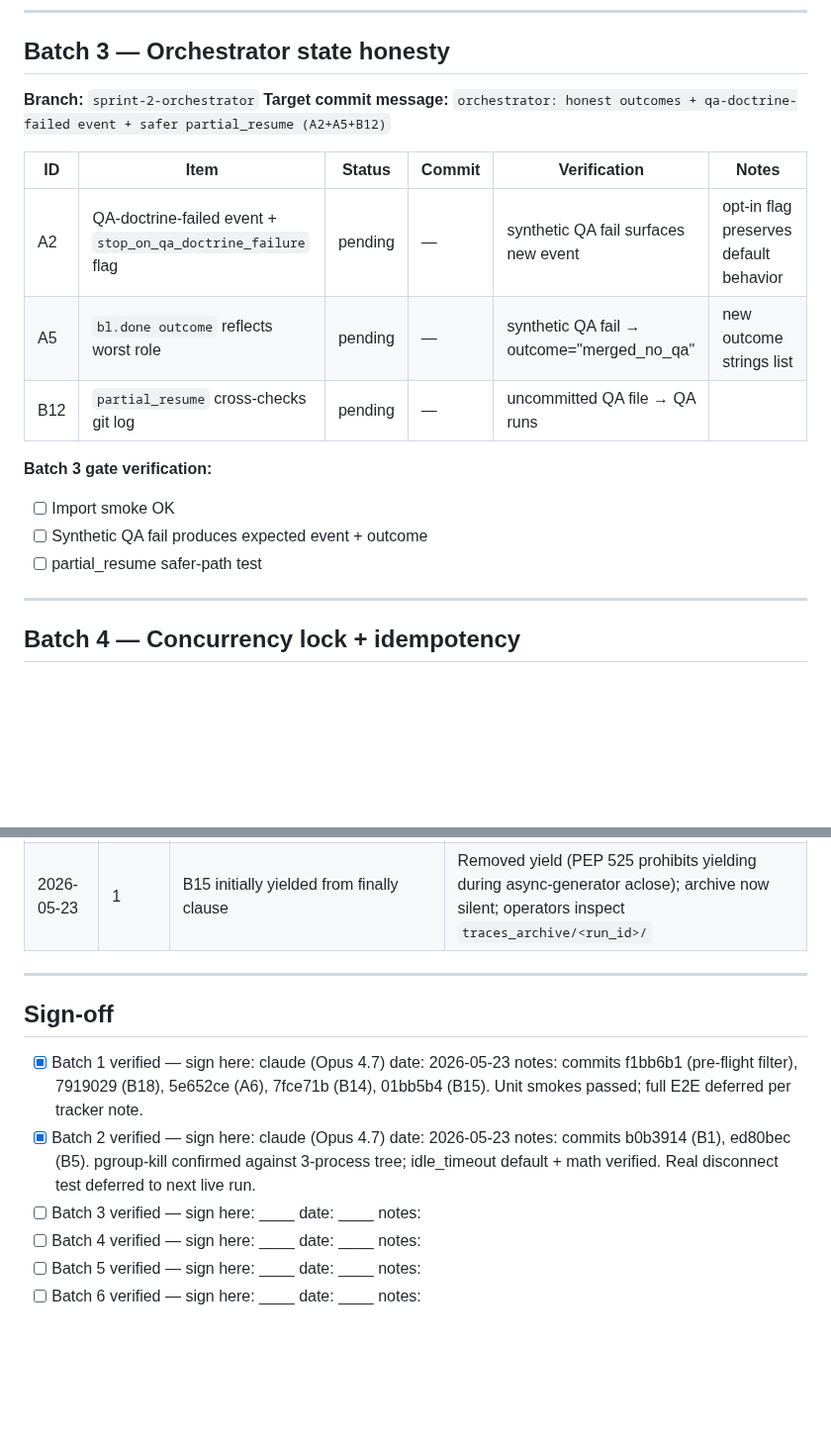
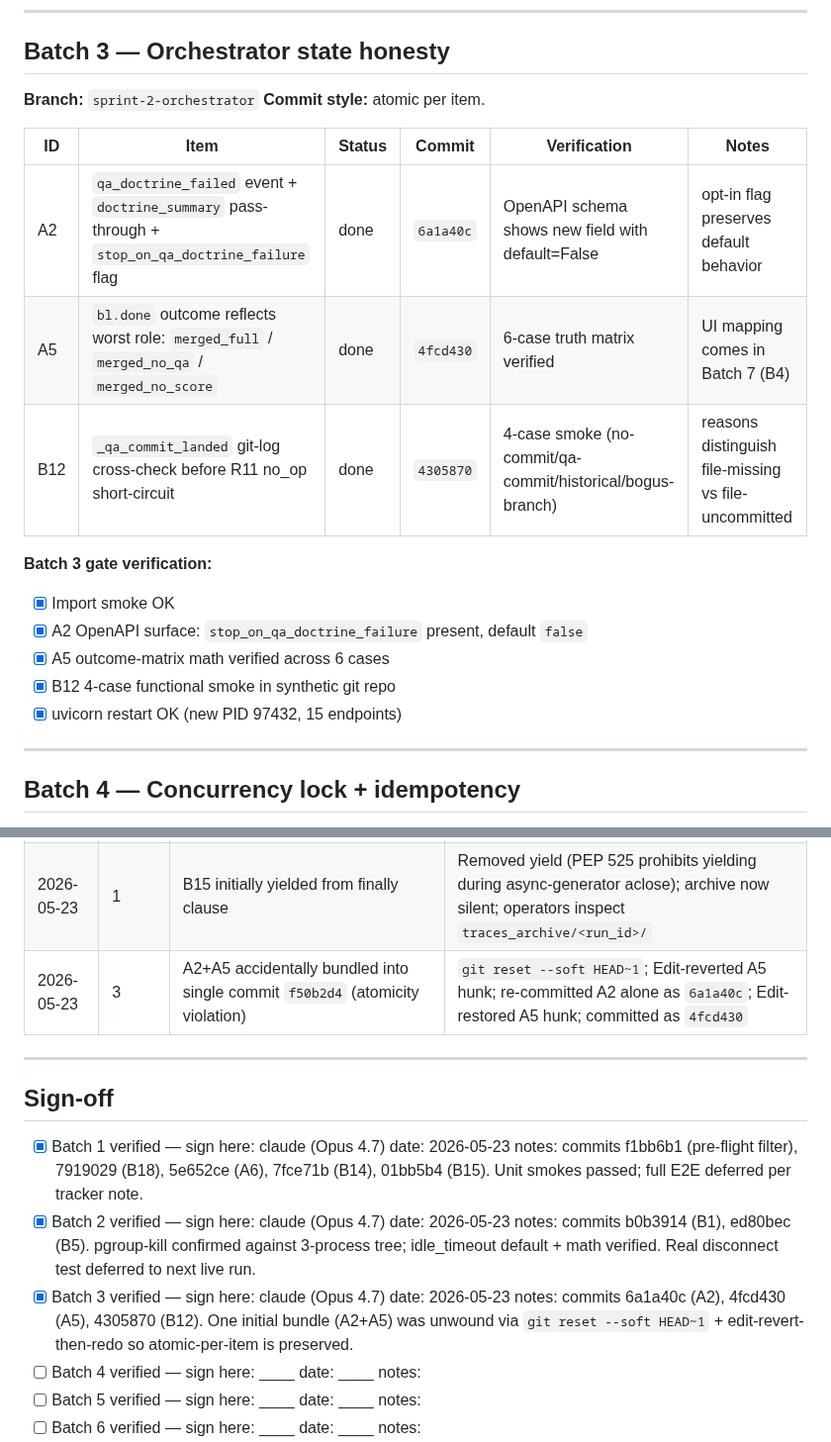
Before and after one commit to eugene-goldberg/agentic-skills, a Markdown page: IMPLEMENTATION_TRACKER.md, 2 parts joined by grey strips. Shown at 99% size. Drawn GitHub-style; blank space fills up the shorter version.

Commit message:
tracker: Batch 3 done — orchestrator state honesty landed
Commits:
- 6a1a40c (A2 qa_doctrine_failed + stop_on_qa_doctrine_failure flag)
- 4fcd430 (A5 truthful outcome label across role matrix)
- 4305870 (B12 partial_resume git-log cross-check)

One atomicity violation caught + corrected: A2+A5 were initially
bundled (f50b2d4), reset and re-committed separately. Logged in
issues table.

Cumulative behavior change for this batch:
- BL outcomes now distinguish merged_full / merged_no_qa /
  merged_no_score / no_op / engineer_unmerged
- QA-doctrine give-up surfaces as a structured event instead of being
  swept under "merged"
- partial_resume no longer trusts a bare file existence — requires a
  `qa(...)` commit on the agent_branch touching the file

Co-Authored-By: Claude Opus 4.7 (1M context) <noreply@anthropic.com>

```diff
--- a/IMPLEMENTATION_TRACKER.md
+++ b/IMPLEMENTATION_TRACKER.md
@@ -77,18 +77,20 @@
 ## Batch 3 — Orchestrator state honesty
 
 **Branch:** `sprint-2-orchestrator`
-**Target commit message:** `orchestrator: honest outcomes + qa-doctrine-failed event + safer partial_resume (A2+A5+B12)`
+**Commit style:** atomic per item.
 
 | ID | Item | Status | Commit | Verification | Notes |
 |---|---|---|---|---|---|
-| A2 | QA-doctrine-failed event + `stop_on_qa_doctrine_failure` flag | pending | — | synthetic QA fail surfaces new event | opt-in flag preserves default behavior |
-| A5 | `bl.done outcome` reflects worst role | pending | — | synthetic QA fail → outcome="merged_no_qa" | new outcome strings list |
-| B12 | `partial_resume` cross-checks git log | pending | — | uncommitted QA file → QA runs | |
+| A2 | `qa_doctrine_failed` event + `doctrine_summary` pass-through + `stop_on_qa_doctrine_failure` flag | done | `6a1a40c` | OpenAPI schema shows new field with default=False | opt-in flag preserves default behavior |
+| A5 | `bl.done` outcome reflects worst role: `merged_full` / `merged_no_qa` / `merged_no_score` | done | `4fcd430` | 6-case truth matrix verified | UI mapping comes in Batch 7 (B4) |
+| B12 | `_qa_commit_landed` git-log cross-check before R11 no_op short-circuit | done | `4305870` | 4-case smoke (no-commit/qa-commit/historical/bogus-branch) | reasons distinguish file-missing vs file-uncommitted |
 
 **Batch 3 gate verification:**
-- [ ] Import smoke OK
-- [ ] Synthetic QA fail produces expected event + outcome
-- [ ] partial_resume safer-path test
+- [x] Import smoke OK
+- [x] A2 OpenAPI surface: `stop_on_qa_doctrine_failure` present, default `false`
+- [x] A5 outcome-matrix math verified across 6 cases
+- [x] B12 4-case functional smoke in synthetic git repo
+- [x] uvicorn restart OK (new PID 97432, 15 endpoints)
 
 ---
 
@@ -205,6 +207,7 @@
 | 2026-05-23 | pre-1 | Pre-flight check #2 false-positived: claude-mem daemon's child `claude` processes don't contain "claude-mem" in their own argv | Patched filter to exclude by parent-PID argv match; committed as `f1bb6b1` |
 | 2026-05-23 | pre-1 | Pre-flight check #4 failed: 1 stale worktree (`e9e0baedae01` at v3 HEAD, clean) + 18 orphan `agent/*` branches in target | Removed with `git worktree remove --force` + `git branch -D`; operator approved |
 | 2026-05-23 | 1 | B15 initially yielded from finally clause | Removed yield (PEP 525 prohibits yielding during async-generator aclose); archive now silent; operators inspect `traces_archive/<run_id>/` |
+| 2026-05-23 | 3 | A2+A5 accidentally bundled into single commit `f50b2d4` (atomicity violation) | `git reset --soft HEAD~1`; Edit-reverted A5 hunk; re-committed A2 alone as `6a1a40c`; Edit-restored A5 hunk; committed as `4fcd430` |
 
 ---
 
@@ -212,7 +215,7 @@
 
 - [x] Batch 1 verified — sign here: claude (Opus 4.7)  date: 2026-05-23  notes: commits f1bb6b1 (pre-flight filter), 7919029 (B18), 5e652ce (A6), 7fce71b (B14), 01bb5b4 (B15). Unit smokes passed; full E2E deferred per tracker note.
 - [x] Batch 2 verified — sign here: claude (Opus 4.7)  date: 2026-05-23  notes: commits b0b3914 (B1), ed80bec (B5). pgroup-kill confirmed against 3-process tree; idle_timeout default + math verified. Real disconnect test deferred to next live run.
-- [ ] Batch 3 verified — sign here: ____  date: ____  notes:
+- [x] Batch 3 verified — sign here: claude (Opus 4.7)  date: 2026-05-23  notes: commits 6a1a40c (A2), 4fcd430 (A5), 4305870 (B12). One initial bundle (A2+A5) was unwound via `git reset --soft HEAD~1` + edit-revert-then-redo so atomic-per-item is preserved.
 - [ ] Batch 4 verified — sign here: ____  date: ____  notes:
 - [ ] Batch 5 verified — sign here: ____  date: ____  notes:
 - [ ] Batch 6 verified — sign here: ____  date: ____  notes:
```
